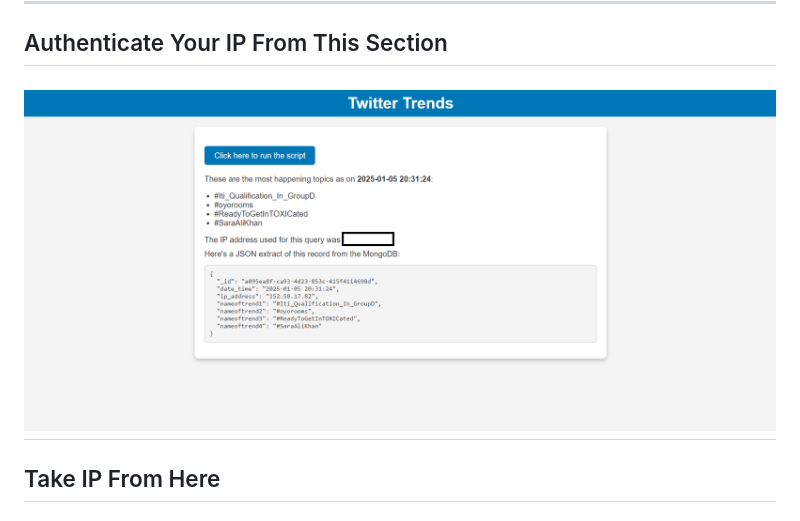
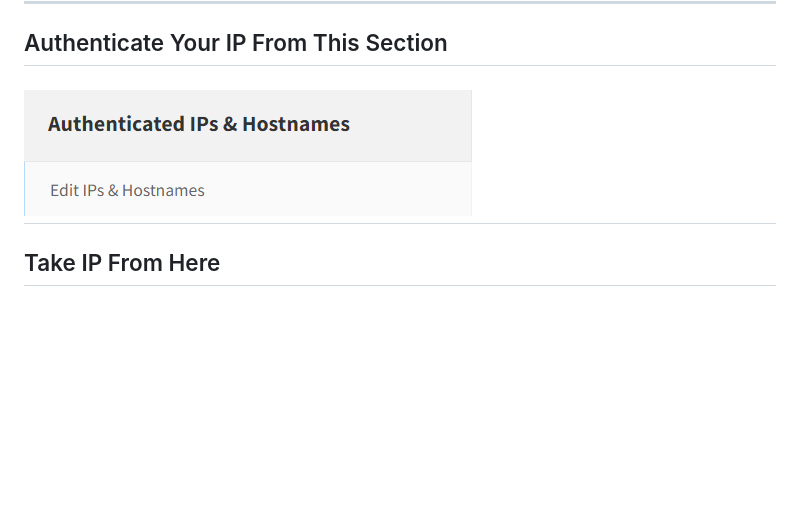
Before and after one commit to gauravmaddi/Stir-Web-scrapping-Assignment, a Markdown page: README.md, the part around the change. GitHub-like rendering; pictures changed too: img/image-11.png (added); blank space fills up the shorter version.

```diff
--- a/README.md
+++ b/README.md
@@ -91,7 +91,7 @@ This project is a web application that fetches and displays Twitter trends using
 
 ## Authenticate Your IP From This Section
 
-![alt text](./img/image.png)
+![alt text](./img/image-11.png)
 ---
 ## Take IP From Here
 
```
Also changed, not shown: Screenshot 2025-01-05 193546.png (renamed from img/Screenshot 2025-01-05 193546.png).
